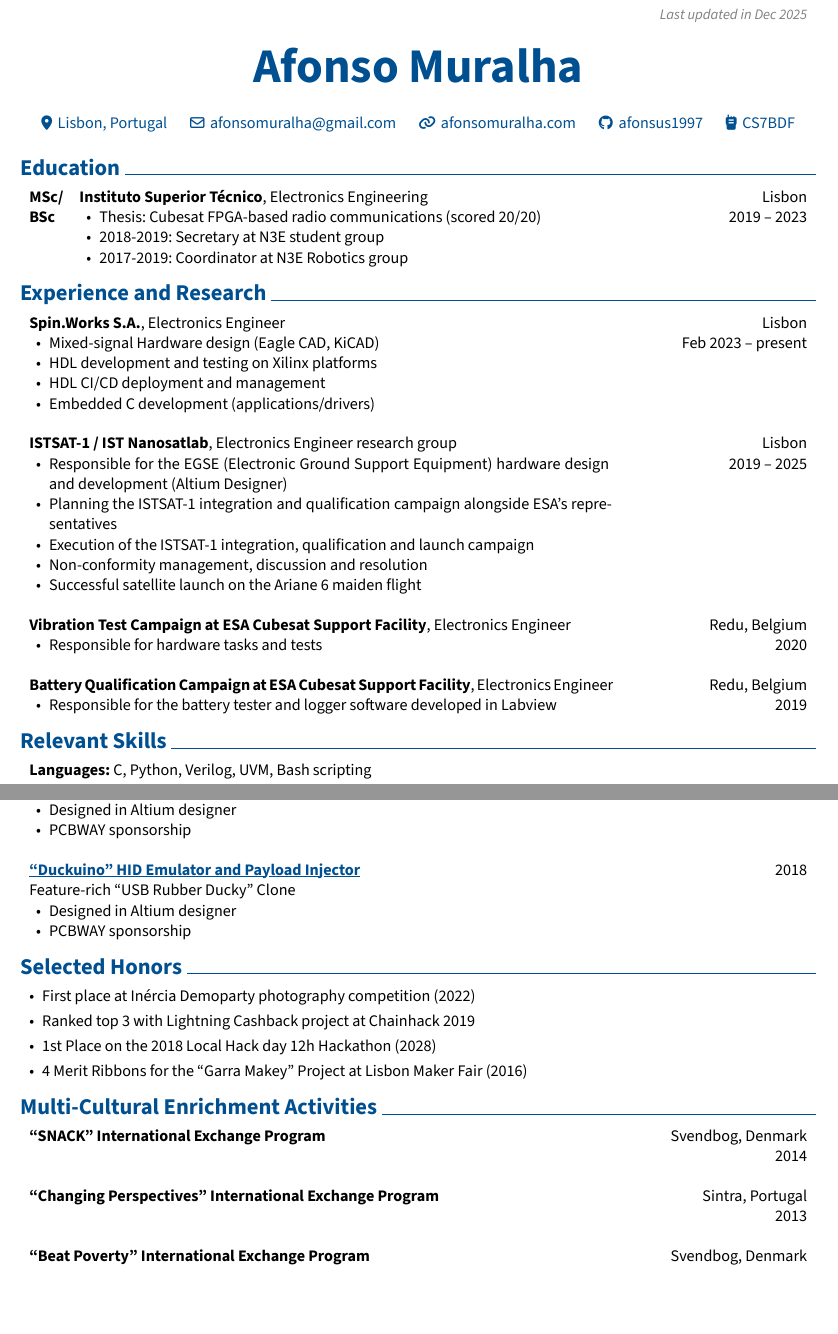
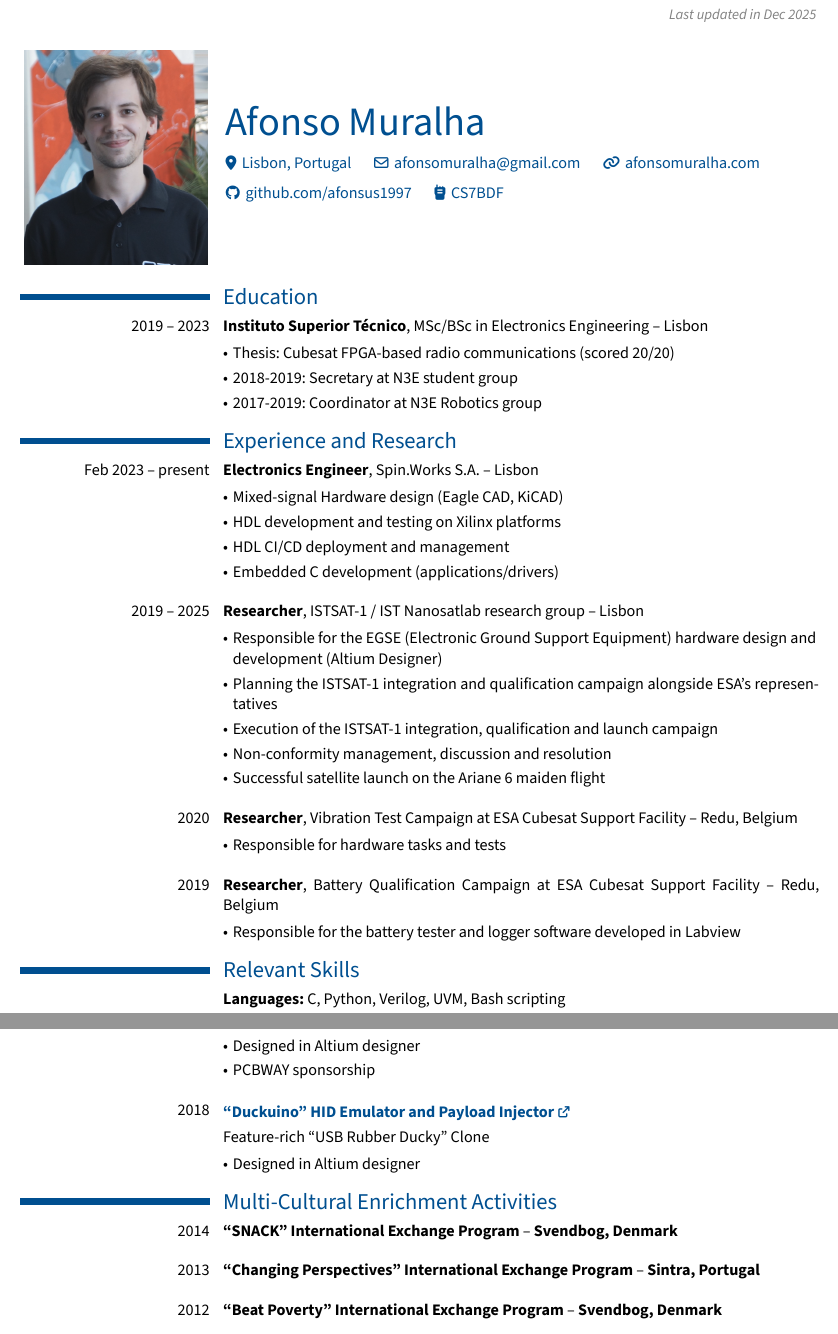
Before and after one commit to afonsus1997/CV, a Typst document (rendercv_output/Afonso_Muralha_CV.typ, which reads Afonso_Muralha_CV.yaml, rendercv_output/Afonso_Muralha_CV.md): two parts of pages 1 and 2 of 2, joined at a grey line, cut so that both start at the same text, the shorter picture padded with empty space. The pictures show the PDF file rendercv_output/Afonso_Muralha_CV.pdf that the author committed with the source.

Commit message:
CV late 2025

```diff
--- a/Afonso_Muralha_CV.yaml
+++ b/Afonso_Muralha_CV.yaml
@@ -41,8 +41,8 @@ cv:
           - HDL development and testing on Xilinx platforms
           - HDL CI/CD deployment and management
           - Embedded C development (applications/drivers)
-      - company: ISTSAT-1 / IST Nanosatlab
-        position: Electronics Engineer research group
+      - company: ISTSAT-1 / IST Nanosatlab research group
+        position: 'Researcher'
         date:
         start_date: 2019
         end_date: 2025
@@ -56,14 +56,14 @@ development (Altium Designer)'
           - 'Non-conformity management, discussion and resolution'
           - 'Successful satellite launch on the Ariane 6 maiden flight'
       - company: Vibration Test Campaign at ESA Cubesat Support Facility
-        position: Electronics Engineer
+        position: Researcher
         date: 2020
         location: Redu, Belgium
         summary:
         highlights:
           - 'Responsible for hardware tasks and tests'
       - company: 'Battery Qualification Campaign at ESA Cubesat Support Facility'
-        position: Electronics Engineer
+        position: Researcher
         date: 2019
         location: Redu, Belgium
         summary:
@@ -138,13 +138,12 @@ development (Altium Designer)'
         summary: Feature-rich “USB Rubber Ducky” Clone
         highlights:
           - Designed in Altium designer
-          - PCBWAY sponsorship
 
-    selected_honors:
-      - bullet: First place at Inércia Demoparty photography competition (2022)
-      - bullet: Ranked top 3 with Lightning Cashback project at Chainhack 2019
-      - bullet: 1st Place on the 2018 Local Hack day 12h Hackathon (2028)
-      - bullet: 4 Merit Ribbons for the “Garra Makey” Project at Lisbon Maker Fair (2016)
+    # selected_honors:
+      # - bullet: First place at Inércia Demoparty photography competition (2022)
+      # - bullet: Ranked top 3 with Lightning Cashback project at Chainhack 2019
+      # - bullet: 1st Place on the 2018 Local Hack day 12h Hackathon (2018)
+      # - bullet: 4 Merit Ribbons for the “Garra Makey” Project at Lisbon Maker Fair (2016)
     Multi-Cultural Enrichment Activities:
       - name: '“SNACK” International Exchange Program'
         date: 2014
--- a/rendercv_output/Afonso_Muralha_CV.md
+++ b/rendercv_output/Afonso_Muralha_CV.md
@@ -8,13 +8,7 @@
 
 # Education
 
-## **Instituto Superior Técnico**, Electronics Engineering
-
-**MSc\/BSc**
-
-Lisbon
-
-2019 – 2023
+## **Instituto Superior Técnico**, MSc\/BSc in Electronics Engineering -- Lisbon2019 – 2023
 
 - Thesis: Cubesat FPGA-based radio communications (scored 20\/20)
 
@@ -42,9 +34,7 @@ Feb 2023 – present
 
 
 
-## **ISTSAT-1 \/ IST Nanosatlab**, Electronics Engineer research group
-
-Lisbon
+## **Researcher**, ISTSAT-1 \/ IST Nanosatlab research group -- Lisbon
 
 2019 – 2025
 
@@ -60,9 +50,7 @@ Lisbon
 
 
 
-## **Vibration Test Campaign at ESA Cubesat Support Facility**, Electronics Engineer
-
-Redu, Belgium
+## **Researcher**, Vibration Test Campaign at ESA Cubesat Support Facility -- Redu, Belgium
 
 Jan 2020
 
@@ -70,9 +58,7 @@ Jan 2020
 
 
 
-## **Battery Qualification Campaign at ESA Cubesat Support Facility**, Electronics Engineer
-
-Redu, Belgium
+## **Researcher**, Battery Qualification Campaign at ESA Cubesat Support Facility -- Redu, Belgium
 
 Jan 2019
 
@@ -162,41 +148,23 @@ Jan 2018
 
 - Designed in Altium designer
 
-- PCBWAY sponsorship
 
-
-
-# Selected Honors
-
-- First place at Inércia Demoparty photography competition (2022)
-
-- Ranked top 3 with Lightning Cashback project at Chainhack 2019
-
-- 1st Place on the 2018 Local Hack day 12h Hackathon (2028)
-
-- 4 Merit Ribbons for the “Garra Makey” Project at Lisbon Maker Fair (2016)
 
 # Multi-Cultural Enrichment Activities
 
-## **“SNACK” International Exchange Program**
-
-Svendbog, Denmark
+## **“SNACK” International Exchange Program** -- **Svendbog, Denmark**
 
 Jan 2014
 
 
 
-## **“Changing Perspectives” International Exchange Program**
-
-Sintra, Portugal
+## **“Changing Perspectives” International Exchange Program** -- **Sintra, Portugal**
 
 Jan 2013
 
 
 
-## **“Beat Poverty” International Exchange Program**
-
-Svendbog, Denmark
+## **“Beat Poverty” International Exchange Program** -- **Svendbog, Denmark**
 
 Jan 2012
 
--- a/rendercv_output/Afonso_Muralha_CV.typ
+++ b/rendercv_output/Afonso_Muralha_CV.typ
@@ -89,3 +96,4 @@
   [#connection-with-icon("location-dot")[Lisbon, Portugal]],
   [#link("mailto:afonsomuralha@gmail.com", icon: false, if-underline: false, if-color: false)[#connection-with-icon("envelope")[afonsomuralha\@gmail.com]]],
   [#link("https://afonsomuralha.com/", icon: false, if-underline: false, if-color: false)[#connection-with-icon("link")[afonsomuralha.com]]],
+  [#link("https://github.com/afonsus1997", icon: false, if-underline: false, if-color: false)[#connection-with-icon("github")[github.com\/afonsus1997]]],
@@ -93,4 +100,6 @@
   [#connection-with-icon("walkie-talkie")[CS7BDF]],
+)
+  ]
 )
 
 
@@ -98,8 +107,14 @@
 
 #education-entry(
   [
-    #strong[Instituto Superior Técnico], Electronics Engineering
+    #strong[Instituto Superior Técnico], MSc\/BSc in Electronics Engineering -- Lisbon
 
+  ],
+  [
+    2019 – 2023
+
+  ],
+  main-column-second-row: [
     - Thesis: Cubesat FPGA-based radio communications (scored 20\/20)
 
     - 2018-2019: Secretary at N3E student group
@@ -107,23 +122,20 @@
     - 2017-2019: Coordinator at N3E Robotics group
 
   ],
-  [
-    Lisbon
-
-    2019 – 2023
-
-  ],
-  degree-column: [
-    #strong[MSc\/BSc]
-  ],
 )
 
 == Experience and Research
 
 #regular-entry(
   [
-    #strong[Spin.Works S.A.], Electronics Engineer
+    #strong[Electronics Engineer], Spin.Works S.A. -- Lisbon
 
+  ],
+  [
+    Feb 2023 – present
+
+  ],
+  main-column-second-row: [
     - Mixed-signal Hardware design (Eagle CAD, KiCAD)
 
     - HDL development and testing on Xilinx platforms
@@ -133,18 +145,18 @@
     - Embedded C development (applications\/drivers)
 
   ],
-  [
-    Lisbon
-
-    Feb 2023 – present
-
-  ],
 )
 
 #regular-entry(
   [
-    #strong[ISTSAT-1 \/ IST Nanosatlab], Electronics Engineer research group
+    #strong[Researcher], ISTSAT-1 \/ IST Nanosatlab research group -- Lisbon
 
+  ],
+  [
+    2019 – 2025
+
+  ],
+  main-column-second-row: [
     - Responsible for the EGSE (Electronic Ground Support Equipment) hardware design and development (Altium Designer)
 
     - Planning the ISTSAT-1 integration and qualification campaign alongside ESA’s representatives
@@ -156,40 +168,34 @@
     - Successful satellite launch on the Ariane 6 maiden flight
 
   ],
+)
+
+#regular-entry(
   [
-    Lisbon
+    #strong[Researcher], Vibration Test Campaign at ESA Cubesat Support Facility -- Redu, Belgium
 
-    2019 – 2025
+  ],
+  [
+    2020
+
+  ],
+  main-column-second-row: [
+    - Responsible for hardware tasks and tests
 
   ],
 )
 
 #regular-entry(
   [
-    #strong[Vibration Test Campaign at ESA Cubesat Support Facility], Electronics Engineer
-
-    - Responsible for hardware tasks and tests
+    #strong[Researcher], Battery Qualification Campaign at ESA Cubesat Support Facility -- Redu, Belgium
 
   ],
   [
-    Redu, Belgium
-
-    2020
+    2019
 
   ],
-)
-
-#regular-entry(
-  [
-    #strong[Battery Qualification Campaign at ESA Cubesat Support Facility], Electronics Engineer
-
+  main-column-second-row: [
     - Responsible for the battery tester and logger software developed in Labview
-
-  ],
-  [
-    Redu, Belgium
-
-    2019
 
   ],
 )
@@ -226,6 +232,12 @@
   [
     #strong[#link("https://github.com/afonsus1997/Inercia-floppy-badge/")[Inércia 2023\/2024 Floppy electronic badge]]
 
+  ],
+  [
+    2023 – 2024
+
+  ],
+  main-column-second-row: [
     #summary[Open-source hardware badge for Inércia demoparty]
 
     - Small-scale production and deployment
@@ -245,13 +253,15 @@
   [
     #strong[#link("https://github.com/afonsus1997/Q-Dice/")[Q-Dice]]
 
+  ],
+  [
+    2021
+
+  ],
+  main-column-second-row: [
     #summary[Electronic dice roller based on particle detection via Geiger-Müller tube]
 
     - Designed in Altium designer
-
-  ],
-  [
-    2021
 
   ],
 )
@@ -292,38 +306,26 @@
   [
     #strong[#link("https://github.com/afonsus1997/Duckuino")[“Duckuino” HID Emulator and Payload Injector]]
 
-    #summary[Feature-rich “USB Rubber Ducky” Clone]
-
-    - Designed in Altium designer
-
-    - PCBWAY sponsorship
-
   ],
   [
     2018
 
   ],
+  main-column-second-row: [
+    #summary[Feature-rich “USB Rubber Ducky” Clone]
+
+    - Designed in Altium designer
+
+  ],
 )
-
-== Selected Honors
-
-- First place at Inércia Demoparty photography competition (2022)
-
-- Ranked top 3 with Lightning Cashback project at Chainhack 2019
-
-- 1st Place on the 2018 Local Hack day 12h Hackathon (2028)
-
-- 4 Merit Ribbons for the “Garra Makey” Project at Lisbon Maker Fair (2016)
 
 == Multi-Cultural Enrichment Activities
 
 #regular-entry(
   [
-    #strong[“SNACK” International Exchange Program]
+    #strong[“SNACK” International Exchange Program] -- #strong[Svendbog, Denmark]
 
   ],
   [
-    Svendbog, Denmark
-
     2014
 
@@ -332,11 +336,9 @@
 
 #regular-entry(
   [
-    #strong[“Changing Perspectives” International Exchange Program]
+    #strong[“Changing Perspectives” International Exchange Program] -- #strong[Sintra, Portugal]
 
   ],
   [
-    Sintra, Portugal
-
     2013
 
@@ -345,11 +349,9 @@
 
 #regular-entry(
   [
-    #strong[“Beat Poverty” International Exchange Program]
+    #strong[“Beat Poverty” International Exchange Program] -- #strong[Svendbog, Denmark]
 
   ],
   [
-    Svendbog, Denmark
-
     2012
 
```
Also changed, not shown: photo.png (added), rendercv_output/Afonso_Muralha_CV.pdf, rendercv_output/Afonso_Muralha_CV_1.png, rendercv_output/Afonso_Muralha_CV_2.png, rendercv_output/Afonso_Muralha_CV_3.png, rendercv_output/photo.png (added), Afonso_Muralha_CV.yaml (56 more changed lines), rendercv_output/Afonso_Muralha_CV.md (8 more changed lines), rendercv_output/Afonso_Muralha_CV.typ (86 more changed lines), 1 other file.
